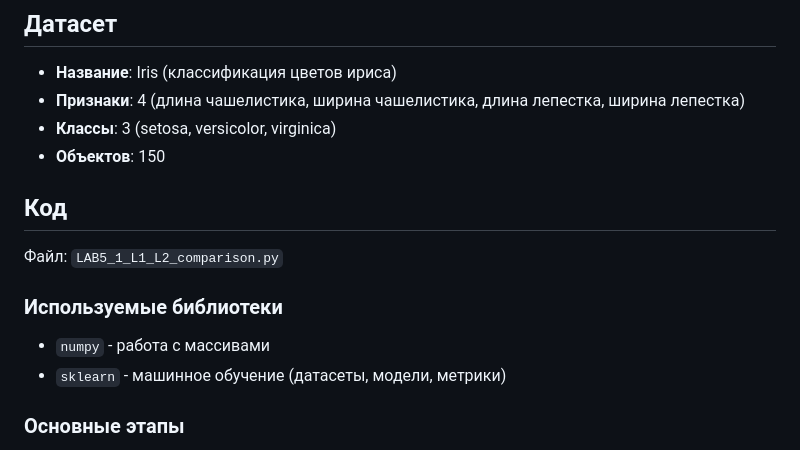
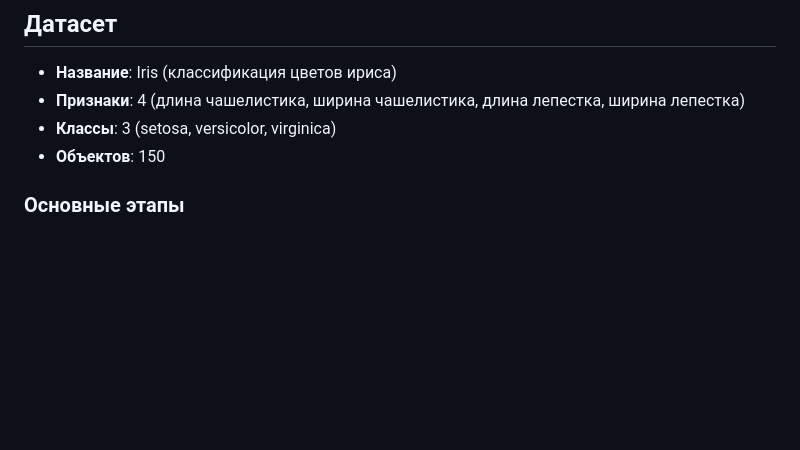
Before and after one commit to kuturey/labML, a Markdown page: lab5/README_LAB5_1.md, the part around the change. GitHub-like rendering; blank space fills up the shorter version.

Commit message:
LAB5(1).py

```diff
--- a/lab5/README_LAB5_1.md
+++ b/lab5/README_LAB5_1.md
@@ -8,13 +8,6 @@
 - **Признаки**: 4 (длина чашелистика, ширина чашелистика, длина лепестка, ширина лепестка)
 - **Классы**: 3 (setosa, versicolor, virginica)
 - **Объектов**: 150
-
-## Код
-Файл: `LAB5_1_L1_L2_comparison.py`
-
-### Используемые библиотеки
-- `numpy` - работа с массивами
-- `sklearn` - машинное обучение (датасеты, модели, метрики)
 
 ### Основные этапы
 1. Загрузка и стандартизация данных
```
